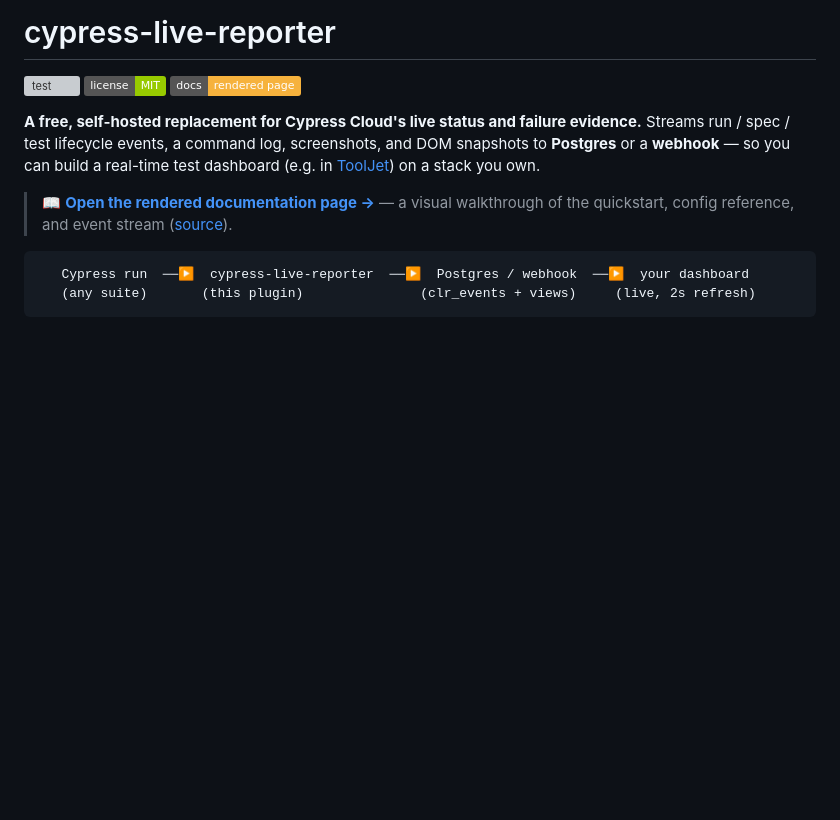
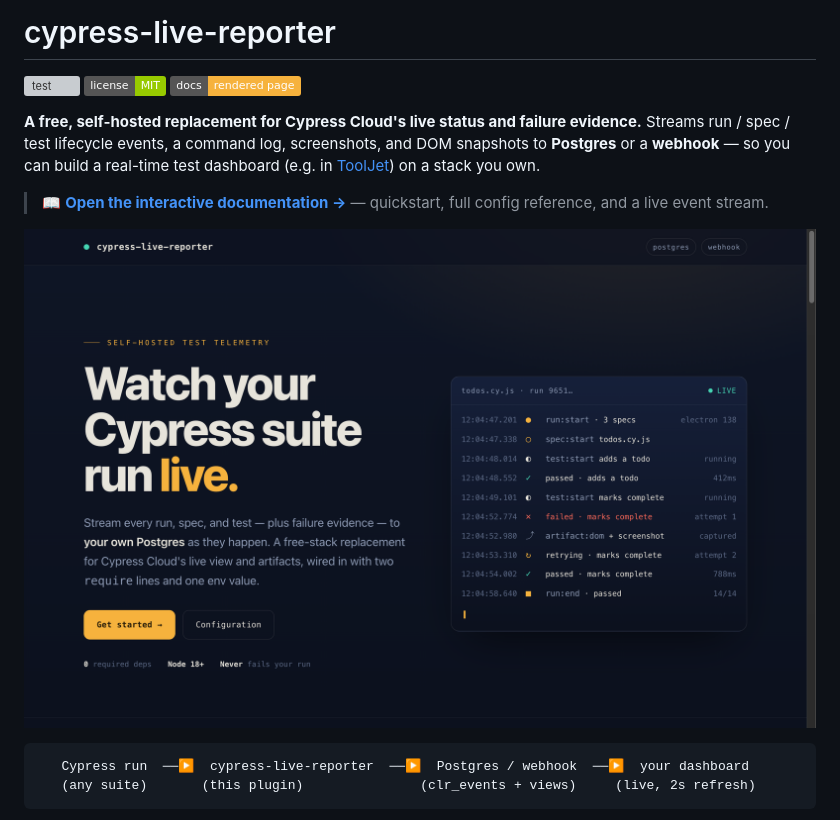
Before and after one commit to emidhun/cypress-live-reporter, a Markdown page: README.md, the part around the change. Rendered like a GitHub page; pictures changed too: docs/preview.png (added); badges without logos; blank space fills up the shorter version; grey boxes are pictures that could not be loaded.

Commit message:
docs: embed a linked preview image of the docs page in the README
GitHub sanitizes HTML/CSS in Markdown, so the styled page can't render
inline — instead show a screenshot of the rendered hero (docs/preview.png)
linked to the live Pages site.

````diff
--- a/README.md
+++ b/README.md
@@ -6,7 +6,9 @@
 
 **A free, self-hosted replacement for Cypress Cloud's live status and failure evidence.** Streams run / spec / test lifecycle events, a command log, screenshots, and DOM snapshots to **Postgres** or a **webhook** — so you can build a real-time test dashboard (e.g. in [ToolJet](https://tooljet.com)) on a stack you own.
 
-> 📖 **[Open the rendered documentation page →](https://emidhun.github.io/cypress-live-reporter/)** — a visual walkthrough of the quickstart, config reference, and event stream ([source](./docs/index.html)).
+> 📖 **[Open the interactive documentation →](https://emidhun.github.io/cypress-live-reporter/)** — quickstart, full config reference, and a live event stream.
+
+[![cypress-live-reporter — self-hosted live test telemetry](./docs/preview.png)](https://emidhun.github.io/cypress-live-reporter/)
 
 ```
    Cypress run  ──▶  cypress-live-reporter  ──▶  Postgres / webhook  ──▶  your dashboard
````
